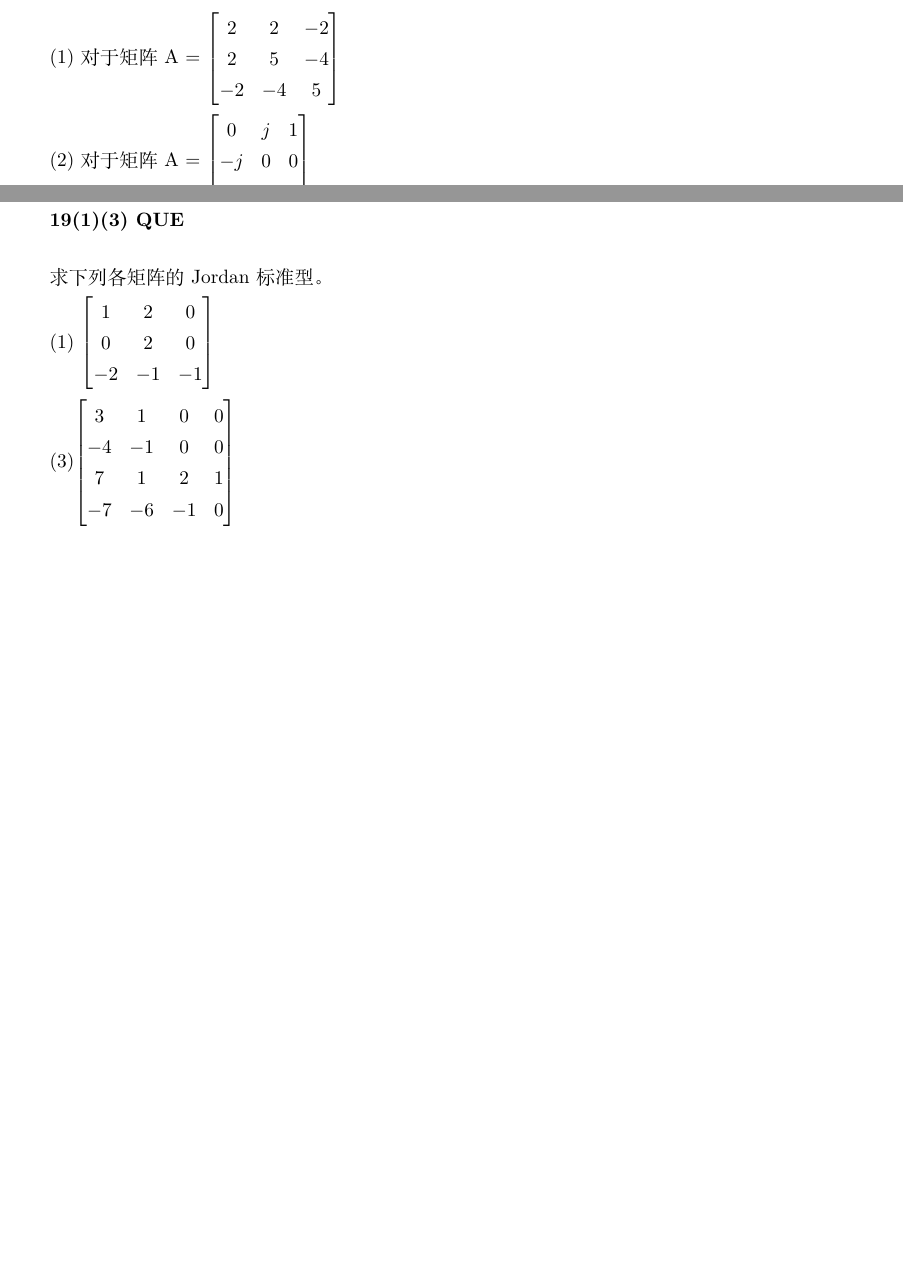
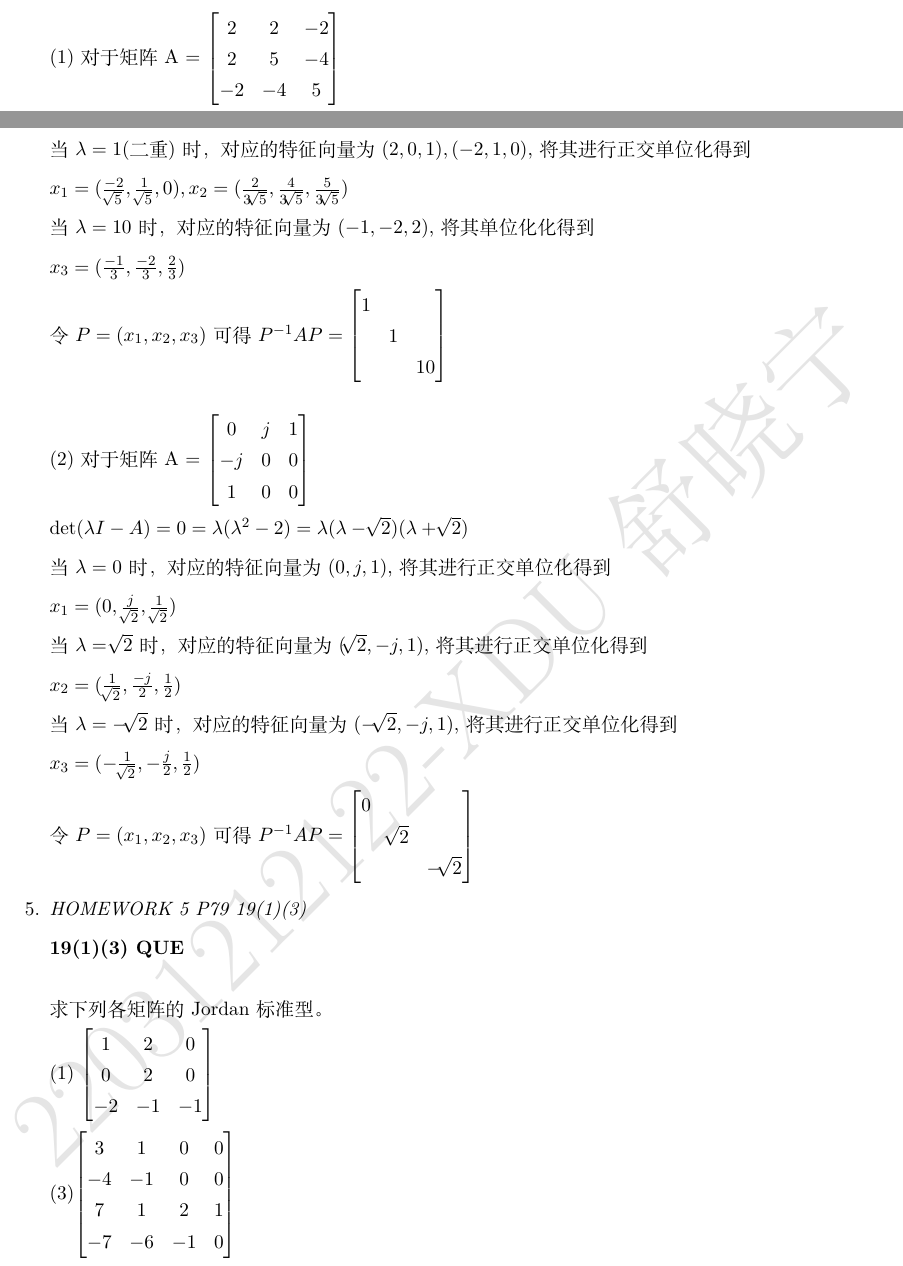
Before and after one commit to 87Niu/Matrix_Theory_Xdu, a LaTeX document (Matrix.tex): two parts of pages 11 and 12 of 17, joined at a grey line, cut so that both start at the same text, the shorter picture padded with empty space. Compiled offline with XeLaTeX.

Commit message:
some new problems

```diff
--- a/Matrix.tex
+++ b/Matrix.tex
@@ -2,7 +2,7 @@
 \textwidth 6.5in
 \textheight 9.in
 \oddsidemargin 0in
-\headheight 0in
+\headheight 1in
 \usepackage{graphicx}
 \usepackage{fancybox}
 \usepackage[utf8]{inputenc} %solucion del problema de los acentos.
@@ -29,7 +29,10 @@
 \usepackage{listings}
 \usepackage{xcolor}
 
-
+\usepackage{draftwatermark}
+\SetWatermarkText{22031212122-XDU舒晓宁} % the Text
+\SetWatermarkLightness{0.9} % the lightness from 0 to 1, default 0.8
+\SetWatermarkScale{0.4} % the scale, default 1.2
 
 % 导入包
 \usepackage{hyperref}
@@ -741,12 +743,49 @@ u_1 = \frac{y_1}{\|y_1\|}, \quad u_2 = \frac{y_2}{\|y_2\|}, \quad u_3 = \frac{y_
 -2 & -4 & 5
 \end{bmatrix}$
 
+$\det(\lambda I - A) = 0 = (\lambda - 1)^2(\lambda -10)$
 
+当$\lambda = 1$(二重)时，对应的特征向量为$(2, 0, 1),(-2, 1, 0)$,将其进行正交单位化得到
+
+$x_1 = (\frac{-2}{\sqrt[]{5}}, \frac{1}{\sqrt[]{5}}, 0),x_2 = (\frac{2}{3\sqrt[]{5}}, \frac{4}{3\sqrt[]{5}}, \frac{5}{3\sqrt[]{5}})$
+
+当$\lambda = 10$时，对应的特征向量为$(-1,-2,2)$,将其单位化化得到
+
+$x_3 = (\frac{-1}{3}, \frac{-2}{3}, \frac{2}{3})$
+
+令$P = (x_1, x_2, x_3)$ 可得 $P^{-1}AP = \begin{bmatrix}
+	1 & & \\
+	& 1 & \\
+	& & 10
+\end{bmatrix}$
+
+\bigskip
 
 (2) 对于矩阵A = $\begin{bmatrix}
 0 & j & 1 \\
 -j & 0 & 0 \\
 1 & 0 & 0
+\end{bmatrix}$
+
+$\det(\lambda I - A) = 0 = \lambda(\lambda^2 - 2) = \lambda(\lambda - \sqrt[]{2})(\lambda + \sqrt[]{2})$
+
+当$\lambda = 0$时，对应的特征向量为$(0, j, 1)$,将其进行正交单位化得到
+
+$x_1 = (0, \frac{j}{\sqrt[]{2}}, \frac{1}{\sqrt[]{2}})$
+
+当$\lambda = \sqrt[]{2}$时，对应的特征向量为$(\sqrt[]{2}, -j, 1)$,将其进行正交单位化得到
+
+$x_2 = (\frac{1}{\sqrt[]{2}}, \frac{-j}{2}, \frac{1}{2})$
+
+当$\lambda = - \sqrt[]{2}$时，对应的特征向量为$(-\sqrt[]{2}, -j, 1)$,将其进行正交单位化得到
+
+$x_3 = (-\frac{1}{\sqrt[]{2}}, -\frac{j}{2}, \frac{1}{2})$
+
+
+令$P = (x_1, x_2, x_3)$ 可得 $P^{-1}AP = \begin{bmatrix}
+	0 & & \\
+	& \sqrt[]{2} & \\
+	& & -\sqrt[]{2}
 \end{bmatrix}$
 
 
```
Also changed, not shown: Matrix.pdf, Matrix.tex (5 more changed lines), 3 other files.
